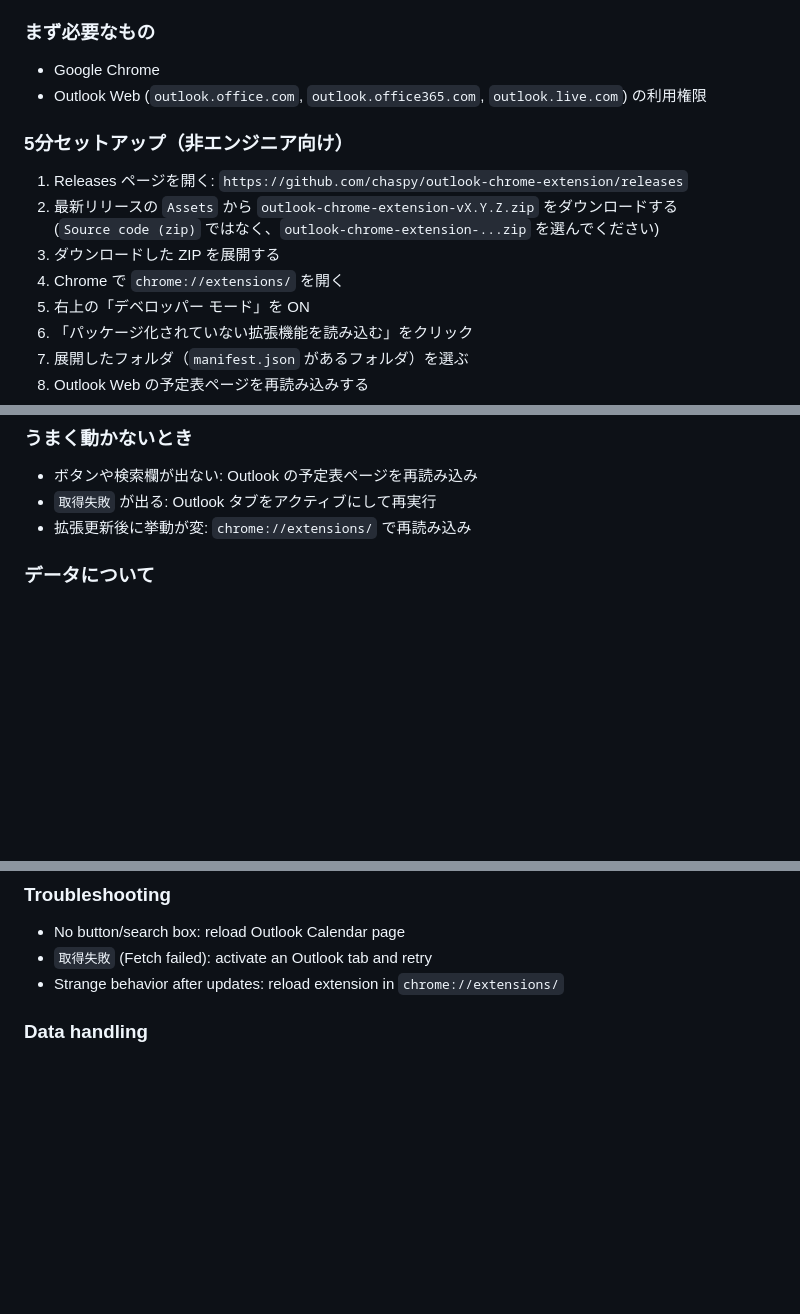
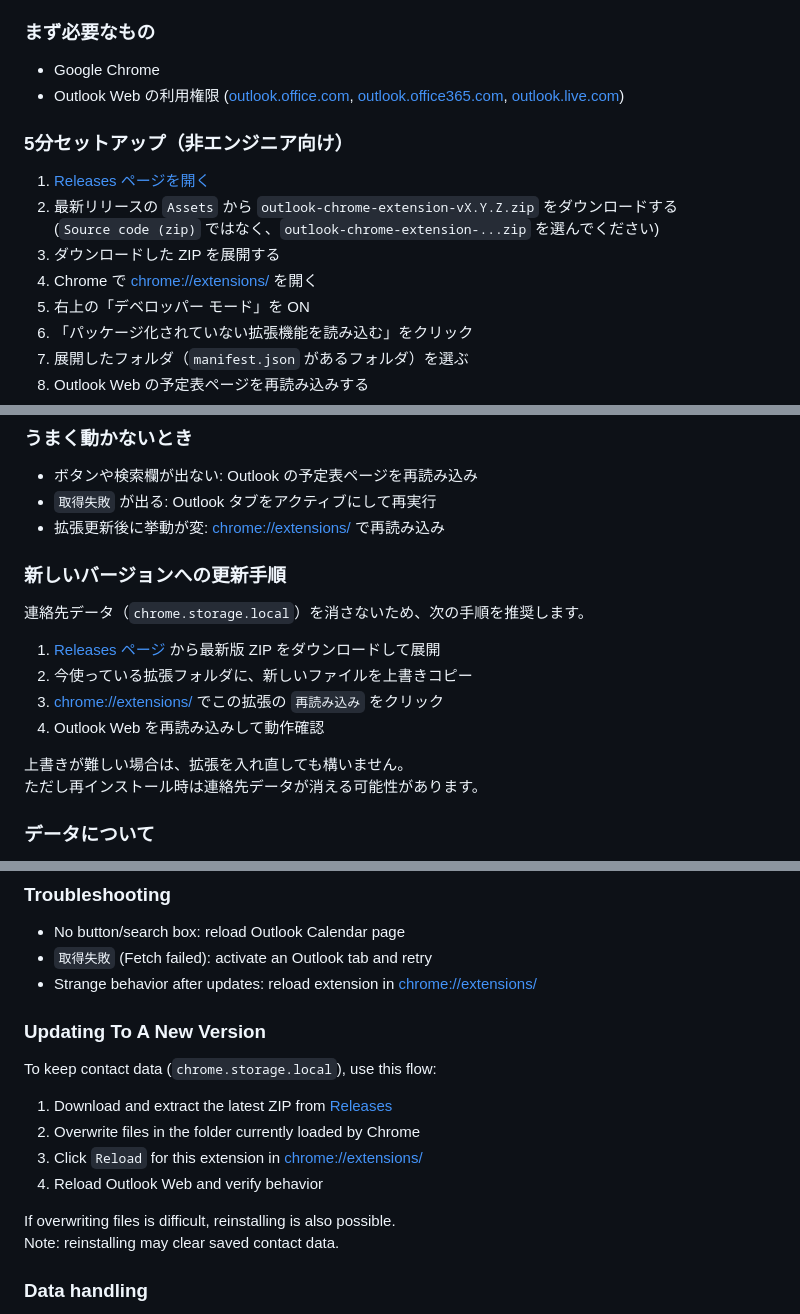
Before and after one commit to chaspy/outlook-chrome-extension, a Markdown page: README.md, 3 parts joined by grey strips. GitHub-like rendering; blank space fills up the shorter version.

Commit message:
docs: add spreadsheet TSV guidance and version update steps

```diff
--- a/README.md
+++ b/README.md
@@ -18,15 +18,16 @@ This is a Chrome extension that helps you work with Outlook Web Calendar.
 ### まず必要なもの
 
 - Google Chrome
-- Outlook Web (`outlook.office.com`, `outlook.office365.com`, `outlook.live.com`) の利用権限
+- Outlook Web の利用権限
+  ([outlook.office.com](https://outlook.office.com/), [outlook.office365.com](https://outlook.office365.com/), [outlook.live.com](https://outlook.live.com/))
 
 ### 5分セットアップ（非エンジニア向け）
 
-1. Releases ページを開く: `https://github.com/chaspy/outlook-chrome-extension/releases`
+1. [Releases ページを開く](https://github.com/chaspy/outlook-chrome-extension/releases)
 2. 最新リリースの `Assets` から `outlook-chrome-extension-vX.Y.Z.zip` をダウンロードする
    (`Source code (zip)` ではなく、`outlook-chrome-extension-...zip` を選んでください)
 3. ダウンロードした ZIP を展開する
-4. Chrome で `chrome://extensions/` を開く
+4. Chrome で [chrome://extensions/](chrome://extensions/) を開く
 5. 右上の「デベロッパー モード」を ON
 6. 「パッケージ化されていない拡張機能を読み込む」をクリック
 7. 展開したフォルダ（`manifest.json` があるフォルダ）を選ぶ
@@ -76,7 +80,19 @@ Suzuki Hanako,suzuki.hanako@example.com,suzuki
 
 - ボタンや検索欄が出ない: Outlook の予定表ページを再読み込み
 - `取得失敗` が出る: Outlook タブをアクティブにして再実行
-- 拡張更新後に挙動が変: `chrome://extensions/` で再読み込み
+- 拡張更新後に挙動が変: [chrome://extensions/](chrome://extensions/) で再読み込み
+
+### 新しいバージョンへの更新手順
+
+連絡先データ（`chrome.storage.local`）を消さないため、次の手順を推奨します。
+
+1. [Releases ページ](https://github.com/chaspy/outlook-chrome-extension/releases) から最新版 ZIP をダウンロードして展開
+2. 今使っている拡張フォルダに、新しいファイルを上書きコピー
+3. [chrome://extensions/](chrome://extensions/) でこの拡張の `再読み込み` をクリック
+4. Outlook Web を再読み込みして動作確認
+
+上書きが難しい場合は、拡張を入れ直しても構いません。
+ただし再インストール時は連絡先データが消える可能性があります。
 
 ### データについて
 
@@ -158,7 +178,19 @@ In the popup `Debug` section:
 
 - No button/search box: reload Outlook Calendar page
 - `取得失敗` (Fetch failed): activate an Outlook tab and retry
-- Strange behavior after updates: reload extension in `chrome://extensions/`
+- Strange behavior after updates: reload extension in [chrome://extensions/](chrome://extensions/)
+
+### Updating To A New Version
+
+To keep contact data (`chrome.storage.local`), use this flow:
+
+1. Download and extract the latest ZIP from [Releases](https://github.com/chaspy/outlook-chrome-extension/releases)
+2. Overwrite files in the folder currently loaded by Chrome
+3. Click `Reload` for this extension in [chrome://extensions/](chrome://extensions/)
+4. Reload Outlook Web and verify behavior
+
+If overwriting files is difficult, reinstalling is also possible.
+Note: reinstalling may clear saved contact data.
 
 ### Data handling
 
```
Also changed, not shown: other parts of README.md (+10 -3 lines).
